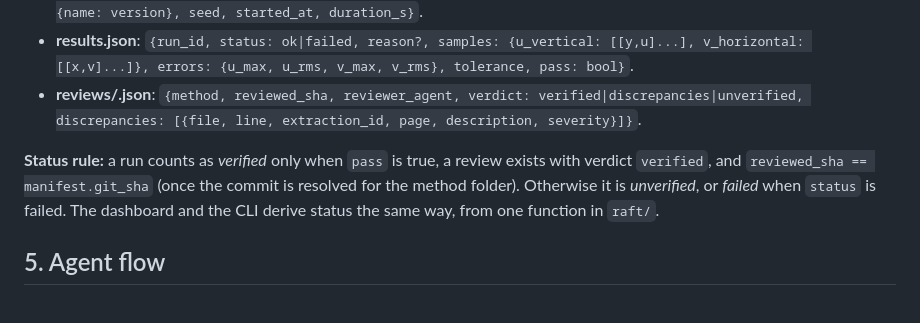
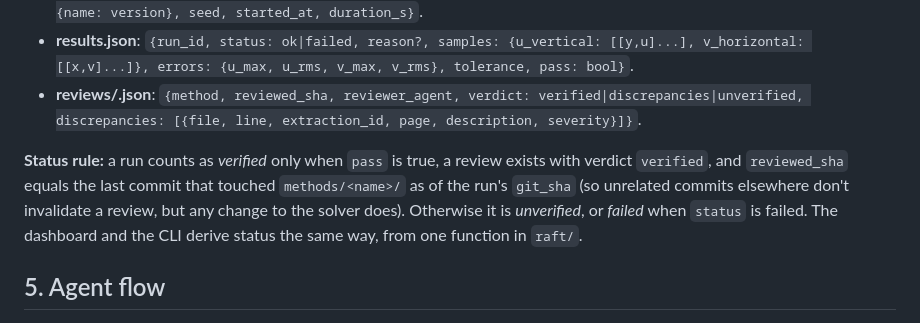
Before and after one commit to lusknchars/paper-raft, a Markdown page: docs/specs/2026-10-12-paper-raft-design.md, the part around the change. Drawn GitHub-style.

Commit message:
Spec: make the reviewed-commit rule unambiguous

```diff
--- a/docs/specs/2026-10-12-paper-raft-design.md
+++ b/docs/specs/2026-10-12-paper-raft-design.md
@@ -67,7 +67,7 @@ paper-raft/
 - **results.json**: `{run_id, status: ok|failed, reason?, samples: {u_vertical: [[y,u]...], v_horizontal: [[x,v]...]}, errors: {u_max, u_rms, v_max, v_rms}, tolerance, pass: bool}`.
 - **reviews/<name>.json**: `{method, reviewed_sha, reviewer_agent, verdict: verified|discrepancies|unverified, discrepancies: [{file, line, extraction_id, page, description, severity}]}`.
 
-**Status rule:** a run counts as *verified* only when `pass` is true, a review exists with verdict `verified`, and `reviewed_sha == manifest.git_sha` (once the commit is resolved for the method folder). Otherwise it is *unverified*, or *failed* when `status` is failed. The dashboard and the CLI derive status the same way, from one function in `raft/`.
+**Status rule:** a run counts as *verified* only when `pass` is true, a review exists with verdict `verified`, and `reviewed_sha` equals the last commit that touched `methods/<name>/` as of the run's `git_sha` (so unrelated commits elsewhere don't invalidate a review, but any change to the solver does). Otherwise it is *unverified*, or *failed* when `status` is failed. The dashboard and the CLI derive status the same way, from one function in `raft/`.
 
 ## 5. Agent flow
 
```
